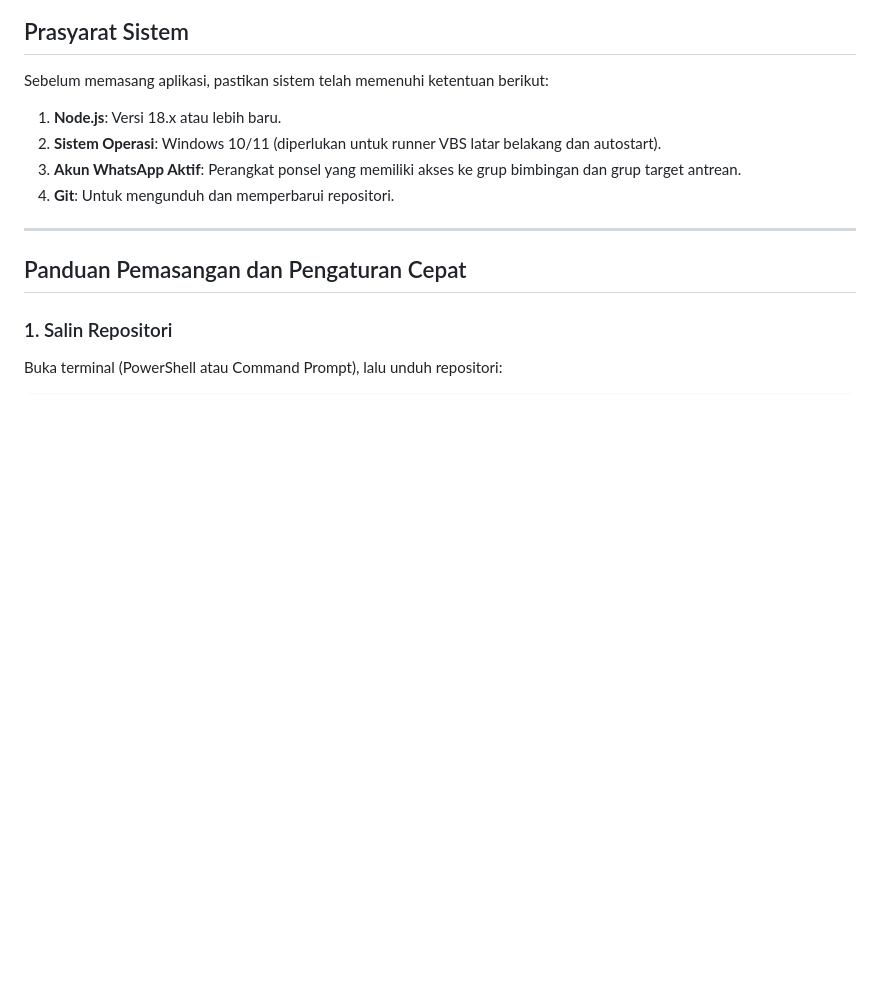
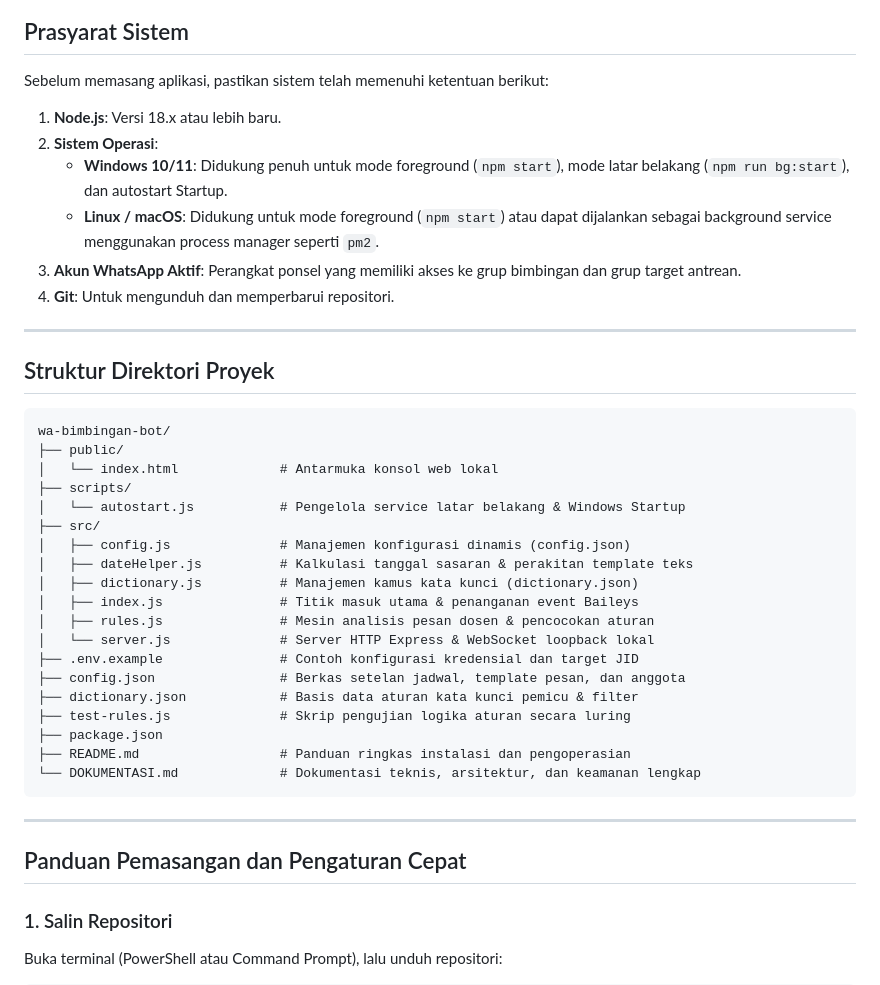
Before and after one commit to sonhak-18/Always-First-List, a Markdown page: README.md, the part around the change. Rendered like a GitHub page; blank space fills up the shorter version.

````diff
--- a/README.md
+++ b/README.md
@@ -9,9 +9,37 @@ Otomatisasi WhatsApp berbasis Node.js dan Baileys untuk mendeteksi pengumuman ku
 Sebelum memasang aplikasi, pastikan sistem telah memenuhi ketentuan berikut:
 
 1. **Node.js**: Versi 18.x atau lebih baru.
-2. **Sistem Operasi**: Windows 10/11 (diperlukan untuk runner VBS latar belakang dan autostart).
+2. **Sistem Operasi**:
+   - **Windows 10/11**: Didukung penuh untuk mode foreground (`npm start`), mode latar belakang (`npm run bg:start`), dan autostart Startup.
+   - **Linux / macOS**: Didukung untuk mode foreground (`npm start`) atau dapat dijalankan sebagai background service menggunakan process manager seperti `pm2`.
 3. **Akun WhatsApp Aktif**: Perangkat ponsel yang memiliki akses ke grup bimbingan dan grup target antrean.
 4. **Git**: Untuk mengunduh dan memperbarui repositori.
+
+---
+
+## Struktur Direktori Proyek
+
+```text
+wa-bimbingan-bot/
+├── public/
+│   └── index.html             # Antarmuka konsol web lokal
+├── scripts/
+│   └── autostart.js           # Pengelola service latar belakang & Windows Startup
+├── src/
+│   ├── config.js              # Manajemen konfigurasi dinamis (config.json)
+│   ├── dateHelper.js          # Kalkulasi tanggal sasaran & perakitan template teks
+│   ├── dictionary.js          # Manajemen kamus kata kunci (dictionary.json)
+│   ├── index.js               # Titik masuk utama & penanganan event Baileys
+│   ├── rules.js               # Mesin analisis pesan dosen & pencocokan aturan
+│   └── server.js              # Server HTTP Express & WebSocket loopback lokal
+├── .env.example               # Contoh konfigurasi kredensial dan target JID
+├── config.json                # Berkas setelan jadwal, template pesan, dan anggota
+├── dictionary.json            # Basis data aturan kata kunci pemicu & filter
+├── test-rules.js              # Skrip pengujian logika aturan secara luring
+├── package.json
+├── README.md                  # Panduan ringkas instalasi dan pengoperasian
+└── DOKUMENTASI.md             # Dokumentasi teknis, arsitektur, dan keamanan lengkap
+```
 
 ---
 
````
Also changed, not shown: DOKUMENTASI.md (+29 -0 lines).
